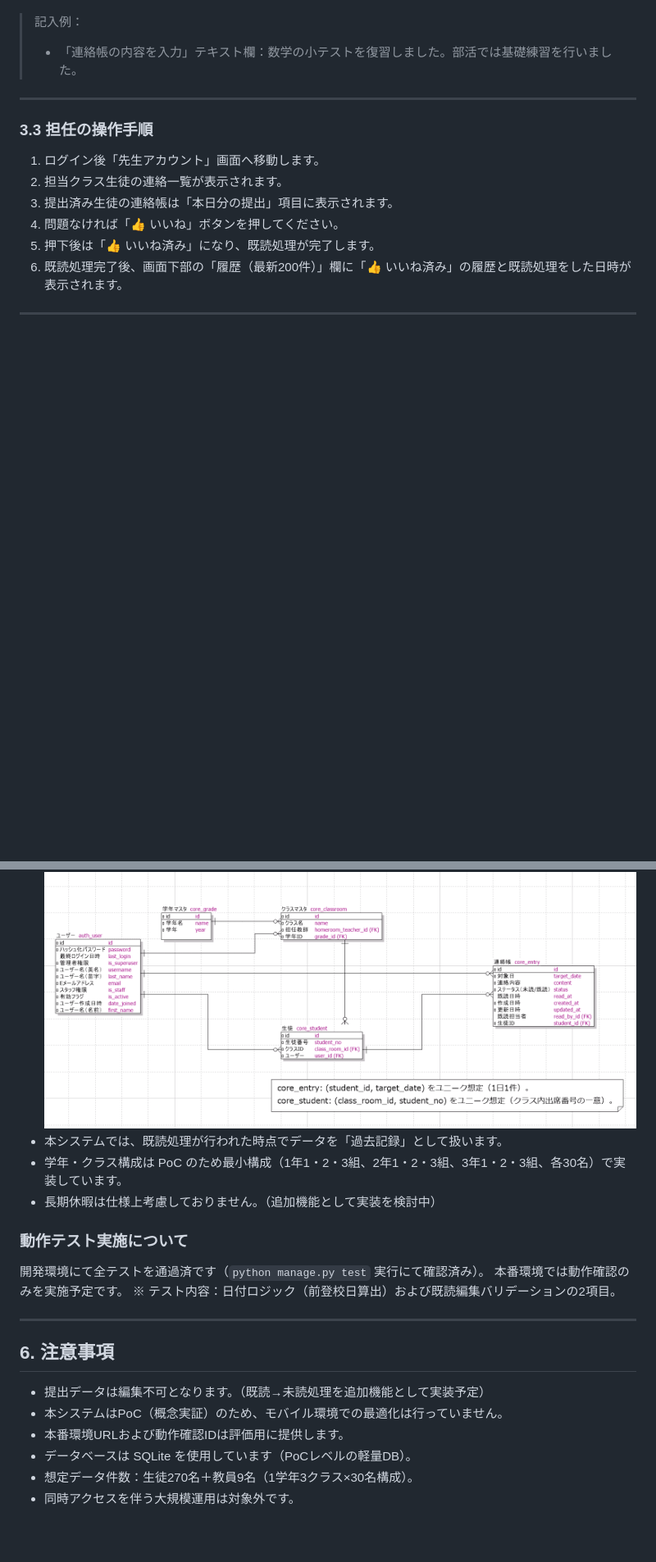
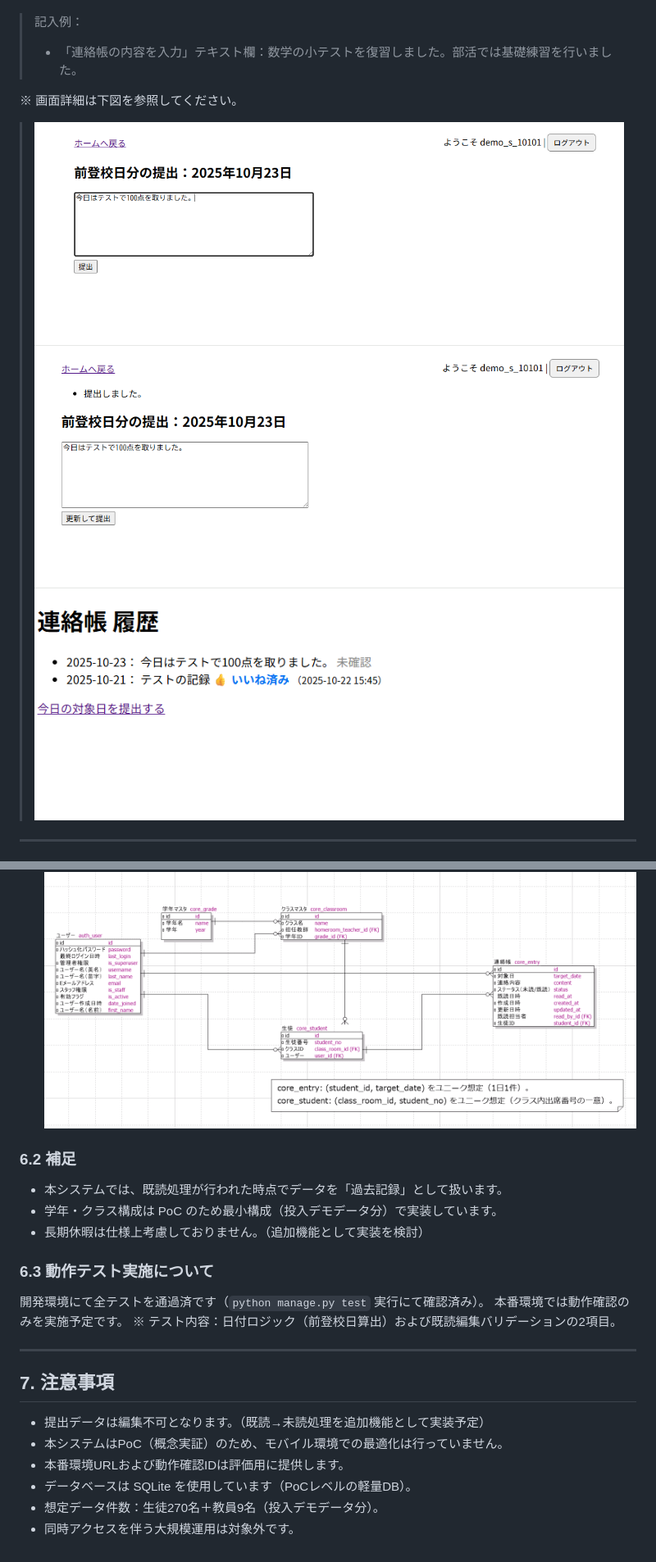
Before and after one commit to Saku-Uezt/jpt-intern-schoolcomms, a Markdown page: doc/Web課題_運用マニュアル.md, 2 parts joined by grey strips. Shown at 82% size. GitHub-like rendering; pictures changed too: doc/manual/生徒連絡帳履歴.png (added), doc/manual/生徒連絡帳提出1.png (added), doc/manual/生徒連絡帳提出2.png (added); blank space fills up the shorter version.

```diff
--- a/doc/Web課題_運用マニュアル.md
+++ b/doc/Web課題_運用マニュアル.md
@@ -38,15 +59,10 @@
 > 記入例：
 > - 「連絡帳の内容を入力」テキスト欄：数学の小テストを復習しました。部活では基礎練習を行いました。
 
----
-
-### 3.3 担任の操作手順
-1. ログイン後「先生アカウント」画面へ移動します。
-2. 担当クラス生徒の連絡一覧が表示されます。
-3. 提出済み生徒の連絡帳は「本日分の提出」項目に表示されます。
-4. 問題なければ「👍 いいね」ボタンを押してください。
-5. 押下後は「👍 いいね済み」になり、既読処理が完了します。
-6. 既読処理完了後、画面下部の「履歴（最新200件）」欄に「👍 いいね済み」の履歴と既読処理をした日時が表示されます。
+※ 画面詳細は下図を参照してください。
+> ![生徒連絡帳提出1](manual/生徒連絡帳提出1.png)
+> ![生徒連絡帳提出2](manual/生徒連絡帳提出2.png)
+> ![生徒連絡帳履歴](manual/生徒連絡帳履歴.png)
 
 ---
 
@@ -87,20 +117,22 @@
 - 設計時に作成したER図：
 ![ER図](er/Web課題_ER図.png)
+
+### 6.2 補足
 - 本システムでは、既読処理が行われた時点でデータを「過去記録」として扱います。
-- 学年・クラス構成は PoC のため最小構成（1年1・2・3組、2年1・2・3組、3年1・2・3組、各30名）で実装しています。
-- 長期休暇は仕様上考慮しておりません。（追加機能として実装を検討中）
+- 学年・クラス構成は PoC のため最小構成（投入デモデータ分）で実装しています。
+- 長期休暇は仕様上考慮しておりません。（追加機能として実装を検討）
 
-### 動作テスト実施について
+### 6.3 動作テスト実施について
 開発環境にて全テストを通過済です（`python manage.py test` 実行にて確認済み）。
 本番環境では動作確認のみを実施予定です。
 ※ テスト内容：日付ロジック（前登校日算出）および既読編集バリデーションの2項目。
 
 ---
 
-## 6. 注意事項
+## 7. 注意事項
 - 提出データは編集不可となります。（既読→未読処理を追加機能として実装予定）
 - 本システムはPoC（概念実証）のため、モバイル環境での最適化は行っていません。
 - 本番環境URLおよび動作確認IDは評価用に提供します。
 - データベースは SQLite を使用しています（PoCレベルの軽量DB）。
-- 想定データ件数：生徒270名＋教員9名（1学年3クラス×30名構成）。
+- 想定データ件数：生徒270名＋教員9名（投入デモデータ分）。
 - 同時アクセスを伴う大規模運用は対象外です。
```
Also changed, not shown: other parts of doc/Web課題_運用マニュアル.md (+53 -18 lines), doc/manual/先生アカウント_履歴.png (added), doc/manual/先生アカウント_既読前.png (added), doc/manual/先生アカウント_既読後.png (added).
